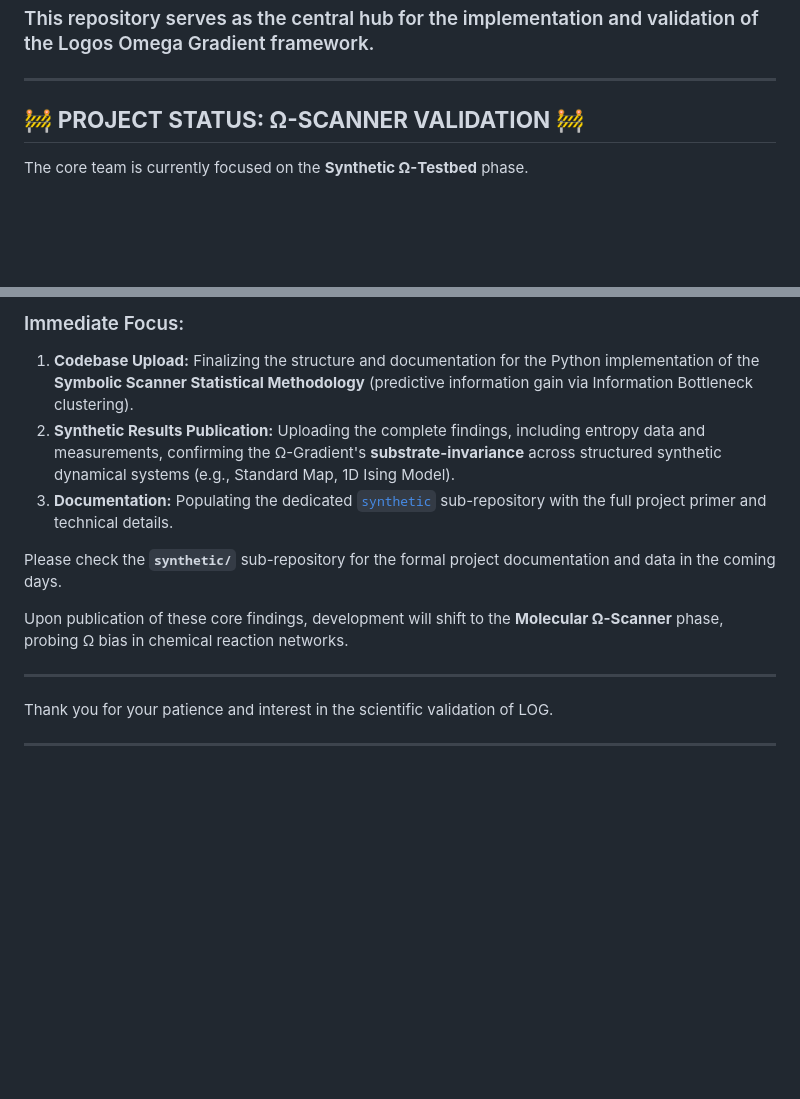
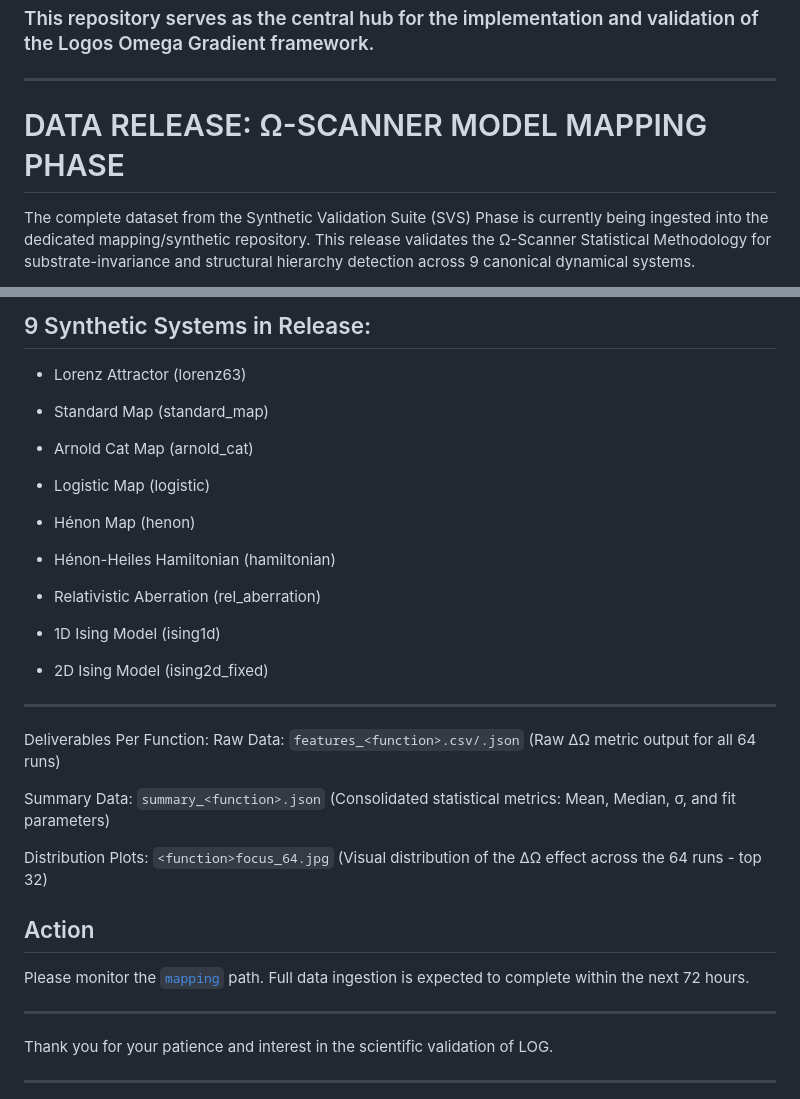
Before and after one commit to oldwalls/omega, a Markdown page: README.md, 2 parts joined by grey strips. Drawn GitHub-style; blank space fills up the shorter version.

```diff
--- a/README.md
+++ b/README.md
@@ -4,7 +4,7 @@
 
 ---
 
-## 🚧 **PROJECT STATUS: Ω-SCANNER VALIDATION** 🚧
+# DATA RELEASE: Ω-SCANNER MODEL MAPPING PHASE
 
-The core team is currently focused on the **Synthetic Ω-Testbed** phase.
+The complete dataset from the Synthetic Validation Suite (SVS) Phase  is currently being ingested into the dedicated mapping/synthetic repository. This release validates the Ω-Scanner Statistical Methodology for substrate-invariance and structural hierarchy detection across 9 canonical dynamical systems.
 
@@ -12,13 +13,36 @@ We are in the final stages of **publishing the initial codebase and simulation r
 
-### Immediate Focus:
+## 9 Synthetic Systems in Release:
 
-1.  **Codebase Upload:** Finalizing the structure and documentation for the Python implementation of the **Symbolic Scanner Statistical Methodology** (predictive information gain via Information Bottleneck clustering).
-2.  **Synthetic Results Publication:** Uploading the complete findings, including entropy data and measurements, confirming the Ω-Gradient's **substrate-invariance** across structured synthetic dynamical systems (e.g., Standard Map, 1D Ising Model).
-3.  **Documentation:** Populating the dedicated [`synthetic`](synthetic) sub-repository with the full project primer and technical details.
+- Lorenz Attractor (lorenz63)
 
-Please check the **`synthetic/`** sub-repository for the formal project documentation and data in the coming days.
+- Standard Map (standard_map)
 
-Upon publication of these core findings, development will shift to the **Molecular Ω-Scanner** phase, probing Ω bias in chemical reaction networks.
+- Arnold Cat Map (arnold_cat)
+
+- Logistic Map (logistic)
+
+- Hénon Map (henon)
+
+- Hénon-Heiles Hamiltonian (hamiltonian)
+
+- Relativistic Aberration (rel_aberration)
+
+- 1D Ising Model (ising1d)
+
+- 2D Ising Model (ising2d_fixed)
+
+---
+
+Deliverables Per Function:
+Raw Data: `features_<function>.csv/.json` (Raw ΔΩ metric output for all 64 runs)
+
+Summary Data: `summary_<function>.json` (Consolidated statistical metrics: Mean, Median, σ, and fit parameters)
+
+Distribution Plots: `<function>focus_64.jpg` (Visual distribution of the ΔΩ effect across the 64 runs - top 32)
+
+## Action
+
+Please monitor the [`mapping`](mapping) path. Full data ingestion is expected to complete within the next 72 hours.
 
 ---
 
```
Also changed, not shown: other parts of README.md (+2 -1 lines).
